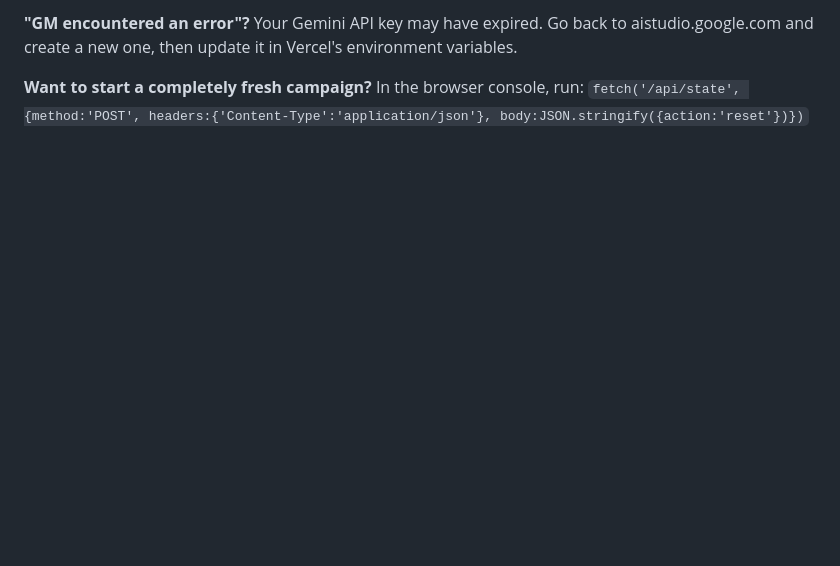
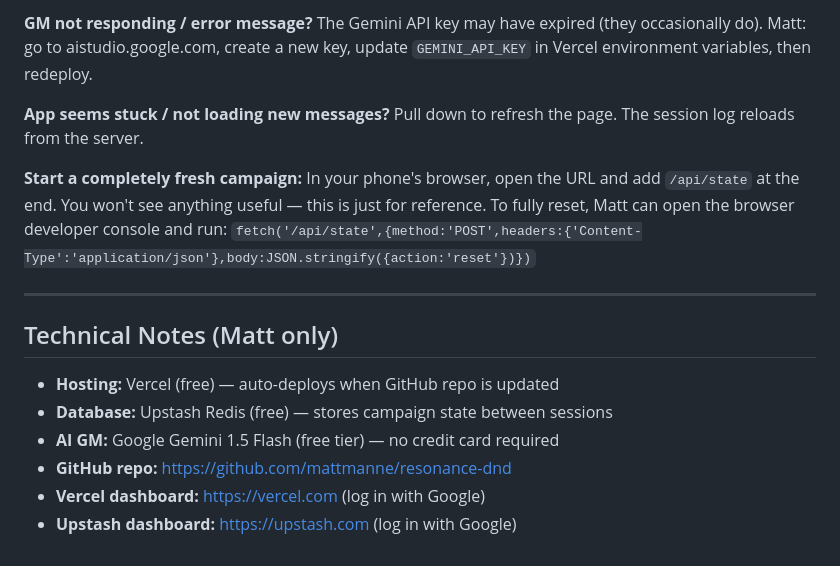
Before and after one commit to mattmanne/manne-chronicles, a Markdown page: README.md, the part around one of its changes. Rendered like a GitHub page; blank space fills up the shorter version.

```diff
--- a/README.md
+++ b/README.md
@@ -120,4 +98,21 @@ The **Concord** rules everything through its priests. They hunt people with abil
 
-**"GM encountered an error"?** Your Gemini API key may have expired. Go back to aistudio.google.com and create a new one, then update it in Vercel's environment variables.
+**GM not responding / error message?**
+The Gemini API key may have expired (they occasionally do). Matt: go to aistudio.google.com, create a new key, update `GEMINI_API_KEY` in Vercel environment variables, then redeploy.
 
-**Want to start a completely fresh campaign?** In the browser console, run: `fetch('/api/state', {method:'POST', headers:{'Content-Type':'application/json'}, body:JSON.stringify({action:'reset'})})`
+**App seems stuck / not loading new messages?**
+Pull down to refresh the page. The session log reloads from the server.
+
+**Start a completely fresh campaign:**
+In your phone's browser, open the URL and add `/api/state` at the end. You won't see anything useful — this is just for reference. To fully reset, Matt can open the browser developer console and run:
+`fetch('/api/state',{method:'POST',headers:{'Content-Type':'application/json'},body:JSON.stringify({action:'reset'})})`
+
+---
+
+## Technical Notes (Matt only)
+
+- **Hosting:** Vercel (free) — auto-deploys when GitHub repo is updated
+- **Database:** Upstash Redis (free) — stores campaign state between sessions
+- **AI GM:** Google Gemini 1.5 Flash (free tier) — no credit card required
+- **GitHub repo:** https://github.com/mattmanne/resonance-dnd
+- **Vercel dashboard:** https://vercel.com (log in with Google)
+- **Upstash dashboard:** https://upstash.com (log in with Google)
```
Also changed, not shown: other parts of README.md (+48 -70 lines).
